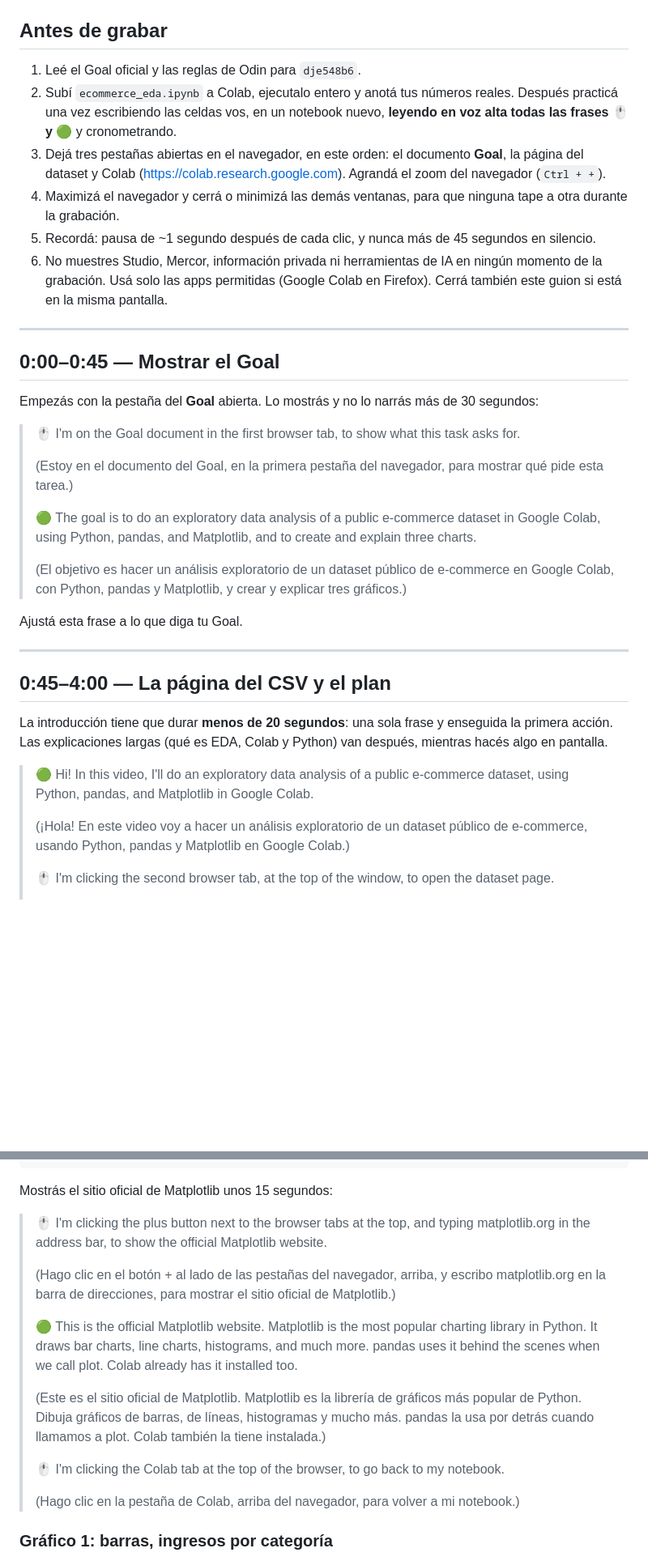
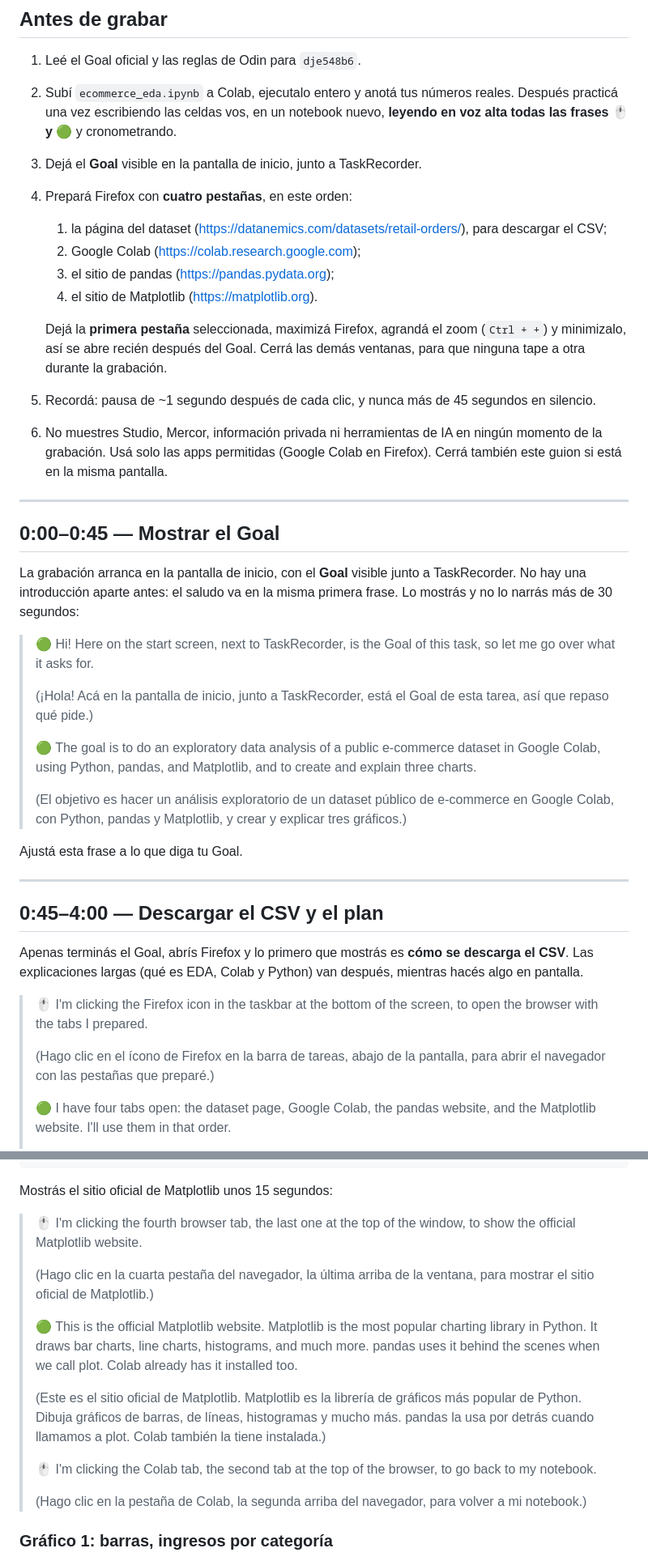
Before and after one commit to Arturogrottoli/test-videos, a Markdown page: En revision/dje548b6-ecommerce-exploratory-analysis/README.md, 2 parts joined by grey strips. Shown at 81% size. GitHub-like rendering; blank space fills up the shorter version.

Commit message:
dje548b6 task

```diff
--- a/En revision/dje548b6-ecommerce-exploratory-analysis/README.md
+++ b/En revision/dje548b6-ecommerce-exploratory-analysis/README.md
@@ -65,8 +65,14 @@ Comprobé en el CSV que existen las tres columnas que usamos:
 
 1. Leé el Goal oficial y las reglas de Odin para `dje548b6`.
 2. Subí `ecommerce_eda.ipynb` a Colab, ejecutalo entero y anotá tus números reales. Después practicá una vez escribiendo las celdas vos, en un notebook nuevo, **leyendo en voz alta todas las frases 🖱️ y 🟢** y cronometrando.
-3. Dejá tres pestañas abiertas en el navegador, en este orden: el documento **Goal**, la página del dataset y Colab (https://colab.research.google.com). Agrandá el zoom del navegador (`Ctrl + +`).
-4. Maximizá el navegador y cerrá o minimizá las demás ventanas, para que ninguna tape a otra durante la grabación.
+3. Dejá el **Goal** visible en la pantalla de inicio, junto a TaskRecorder.
+4. Prepará Firefox con **cuatro pestañas**, en este orden:
+   1. la página del dataset (https://datanemics.com/datasets/retail-orders/), para descargar el CSV;
+   2. Google Colab (https://colab.research.google.com);
+   3. el sitio de pandas (https://pandas.pydata.org);
+   4. el sitio de Matplotlib (https://matplotlib.org).
+
+   Dejá la **primera pestaña** seleccionada, maximizá Firefox, agrandá el zoom (`Ctrl + +`) y minimizalo, así se abre recién después del Goal. Cerrá las demás ventanas, para que ninguna tape a otra durante la grabación.
 5. Recordá: pausa de ~1 segundo después de cada clic, y nunca más de 45 segundos en silencio.
 6. No muestres Studio, Mercor, información privada ni herramientas de IA en ningún momento de la grabación. Usá solo las apps permitidas (Google Colab en Firefox). Cerrá también este guion si está en la misma pantalla.
 
@@ -74,11 +80,11 @@ Comprobé en el CSV que existen las tres columnas que usamos:
 
 ## 0:00–0:45 — Mostrar el Goal
 
-Empezás con la pestaña del **Goal** abierta. Lo mostrás y no lo narrás más de 30 segundos:
+La grabación arranca en la pantalla de inicio, con el **Goal** visible junto a TaskRecorder. No hay una introducción aparte antes: el saludo va en la misma primera frase. Lo mostrás y no lo narrás más de 30 segundos:
 
-> 🖱️ I'm on the Goal document in the first browser tab, to show what this task asks for.
+> 🟢 Hi! Here on the start screen, next to TaskRecorder, is the Goal of this task, so let me go over what it asks for.
 >
-> (Estoy en el documento del Goal, en la primera pestaña del navegador, para mostrar qué pide esta tarea.)
+> (¡Hola! Acá en la pantalla de inicio, junto a TaskRecorder, está el Goal de esta tarea, así que repaso qué pide.)
 >
 > 🟢 The goal is to do an exploratory data analysis of a public e-commerce dataset in Google Colab, using Python, pandas, and Matplotlib, and to create and explain three charts.
 >
@@ -88,13 +94,13 @@ Ajustá esta frase a lo que diga tu Goal.
 
 ---
 
-## 0:45–4:00 — La página del CSV y el plan
+## 0:45–4:00 — Descargar el CSV y el plan
 
-La introducción tiene que durar **menos de 20 segundos**: una sola frase y enseguida la primera acción. Las explicaciones largas (qué es EDA, Colab y Python) van después, mientras hacés algo en pantalla.
+Apenas terminás el Goal, abrís Firefox y lo primero que mostrás es **cómo se descarga el CSV**. Las explicaciones largas (qué es EDA, Colab y Python) van después, mientras hacés algo en pantalla.
 
-> 🟢 Hi! In this video, I'll do an exploratory data analysis of a public e-commerce dataset, using Python, pandas, and Matplotlib in Google Colab.
+> 🖱️ I'm clicking the Firefox icon in the taskbar at the bottom of the screen, to open the browser with the tabs I prepared.
 >
-> (¡Hola! En este video voy a hacer un análisis exploratorio de un dataset público de e-commerce, usando Python, pandas y Matplotlib en Google Colab.)
+> (Hago clic en el ícono de Firefox en la barra de tareas, abajo de la pantalla, para abrir el navegador con las pestañas que preparé.)
 >
-> 🖱️ I'm clicking the second browser tab, at the top of the window, to open the dataset page.
+> 🟢 I have four tabs open: the dataset page, Google Colab, the pandas website, and the Matplotlib website. I'll use them in that order.
 >
@@ -342,17 +410,17 @@ Matplotlib is Python's most widely used charting library. pandas uses it when we
 
 Mostrás el sitio oficial de Matplotlib unos 15 segundos:
 
-> 🖱️ I'm clicking the plus button next to the browser tabs at the top, and typing matplotlib.org in the address bar, to show the official Matplotlib website.
+> 🖱️ I'm clicking the fourth browser tab, the last one at the top of the window, to show the official Matplotlib website.
 >
-> (Hago clic en el botón + al lado de las pestañas del navegador, arriba, y escribo matplotlib.org en la barra de direcciones, para mostrar el sitio oficial de Matplotlib.)
+> (Hago clic en la cuarta pestaña del navegador, la última arriba de la ventana, para mostrar el sitio oficial de Matplotlib.)
 >
 > 🟢 This is the official Matplotlib website. Matplotlib is the most popular charting library in Python. It draws bar charts, line charts, histograms, and much more. pandas uses it behind the scenes when we call plot. Colab already has it installed too.
 >
 > (Este es el sitio oficial de Matplotlib. Matplotlib es la librería de gráficos más popular de Python. Dibuja gráficos de barras, de líneas, histogramas y mucho más. pandas la usa por detrás cuando llamamos a plot. Colab también la tiene instalada.)
 >
-> 🖱️ I'm clicking the Colab tab at the top of the browser, to go back to my notebook.
+> 🖱️ I'm clicking the Colab tab, the second tab at the top of the browser, to go back to my notebook.
 >
-> (Hago clic en la pestaña de Colab, arriba del navegador, para volver a mi notebook.)
+> (Hago clic en la pestaña de Colab, la segunda arriba del navegador, para volver a mi notebook.)
 
 ### Gráfico 1: barras, ingresos por categoría
 
```
Also changed, not shown: other parts of En revision/dje548b6-ecommerce-exploratory-analysis/README.md (+87 -25 lines).
